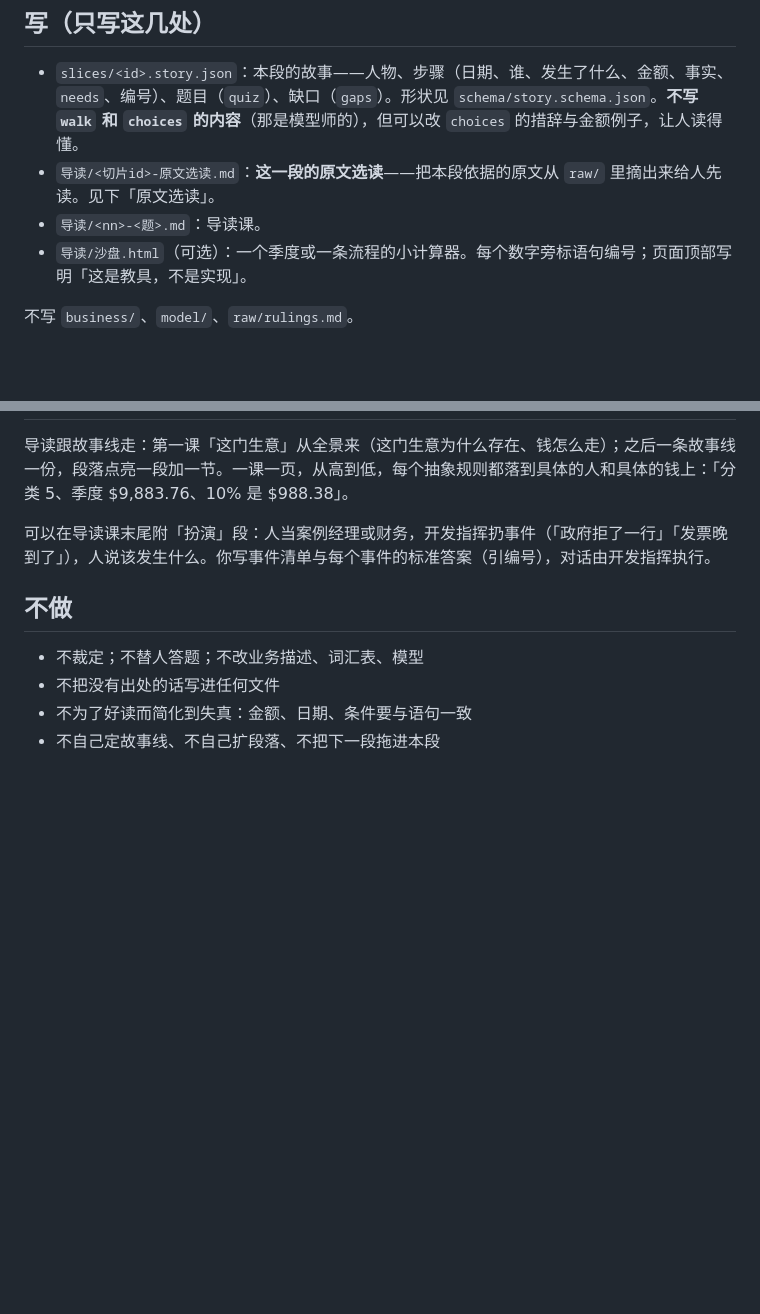
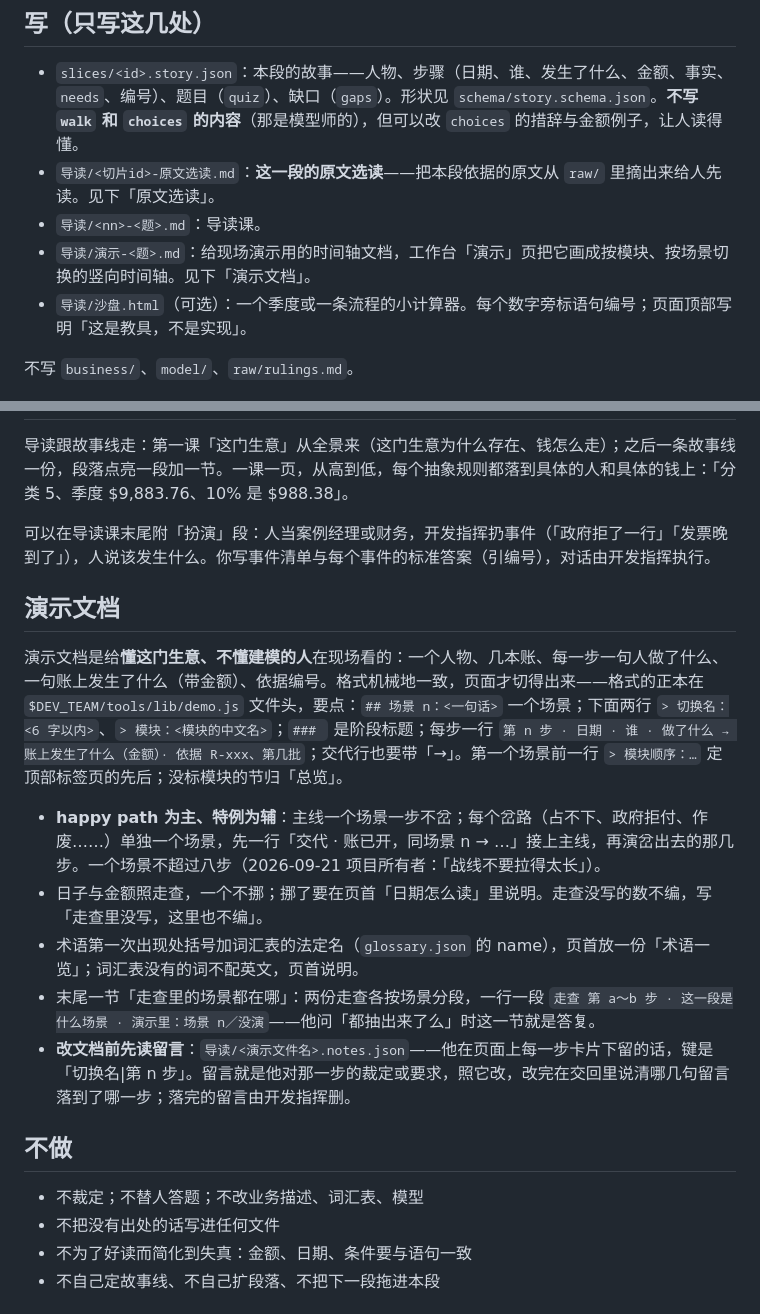
Before and after one commit to zdlbad/dev-team, a Markdown page: agents/business/guide.md, 2 parts joined by grey strips. GitHub-like rendering; blank space fills up the shorter version.

Commit message:
演示文档的规矩补进讲解指令与 SKILL.md：格式正本、happy path 为主、术语英文、总表、改前先读留言
Co-Authored-By: Claude Fable 5.1 <noreply@anthropic.com>

```diff
--- a/agents/business/guide.md
+++ b/agents/business/guide.md
@@ -34,6 +34,7 @@ reads:
 - `slices/<id>.story.json`：本段的故事——人物、步骤（日期、谁、发生了什么、金额、事实、`needs`、编号）、题目（`quiz`）、缺口（`gaps`）。形状见 `schema/story.schema.json`。**不写 `walk` 和 `choices` 的内容**（那是模型师的），但可以改 `choices` 的措辞与金额例子，让人读得懂。
 - `导读/<切片id>-原文选读.md`：**这一段的原文选读**——把本段依据的原文从 `raw/` 里摘出来给人先读。见下「原文选读」。
 - `导读/<nn>-<题>.md`：导读课。
+- `导读/演示-<题>.md`：给现场演示用的时间轴文档，工作台「演示」页把它画成按模块、按场景切换的竖向时间轴。见下「演示文档」。
 - `导读/沙盘.html`（可选）：一个季度或一条流程的小计算器。每个数字旁标语句编号；页面顶部写明「这是教具，不是实现」。
 
 不写 `business/`、`model/`、`raw/rulings.md`。
@@ -132,6 +133,16 @@ reads:
 
 可以在导读课末尾附「扮演」段：人当案例经理或财务，开发指挥扔事件（「政府拒了一行」「发票晚到了」），人说该发生什么。你写事件清单与每个事件的标准答案（引编号），对话由开发指挥执行。
 
+## 演示文档
+
+演示文档是给**懂这门生意、不懂建模的人**在现场看的：一个人物、几本账、每一步一句人做了什么、一句账上发生了什么（带金额）、依据编号。格式机械地一致，页面才切得出来——格式的正本在 `$DEV_TEAM/tools/lib/demo.js` 文件头，要点：`## 场景 n：<一句话>` 一个场景；下面两行 `> 切换名：<6 字以内>`、`> 模块：<模块的中文名>`；`### ` 是阶段标题；每步一行 `第 n 步 · 日期 · 谁 · 做了什么 → 账上发生了什么（金额）· 依据 R-xxx、第几批`；交代行也要带「→」。第一个场景前一行 `> 模块顺序：…` 定顶部标签页的先后；没标模块的节归「总览」。
+
+- **happy path 为主、特例为辅**：主线一个场景一步不岔；每个岔路（占不下、政府拒付、作废……）单独一个场景，先一行「交代 · 账已开，同场景 n → …」接上主线，再演岔出去的那几步。一个场景不超过八步（2026-09-21 项目所有者：「战线不要拉得太长」）。
+- 日子与金额照走查，一个不挪；挪了要在页首「日期怎么读」里说明。走查没写的数不编，写「走查里没写，这里也不编」。
+- 术语第一次出现处括号加词汇表的法定名（`glossary.json` 的 name），页首放一份「术语一览」；词汇表没有的词不配英文，页首说明。
+- 末尾一节「走查里的场景都在哪」：两份走查各按场景分段，一行一段 `走查 第 a～b 步 · 这一段是什么场景 · 演示里：场景 n／没演`——他问「都抽出来了么」时这一节就是答复。
+- **改文档前先读留言**：`导读/<演示文件名>.notes.json`——他在页面上每一步卡片下留的话，键是「切换名|第 n 步」。留言就是他对那一步的裁定或要求，照它改，改完在交回里说清哪几句留言落到了哪一步；落完的留言由开发指挥删。
+
 ## 不做
 
 - 不裁定；不替人答题；不改业务描述、词汇表、模型
```
Also changed, not shown: SKILL.md (+1 -1 lines).
